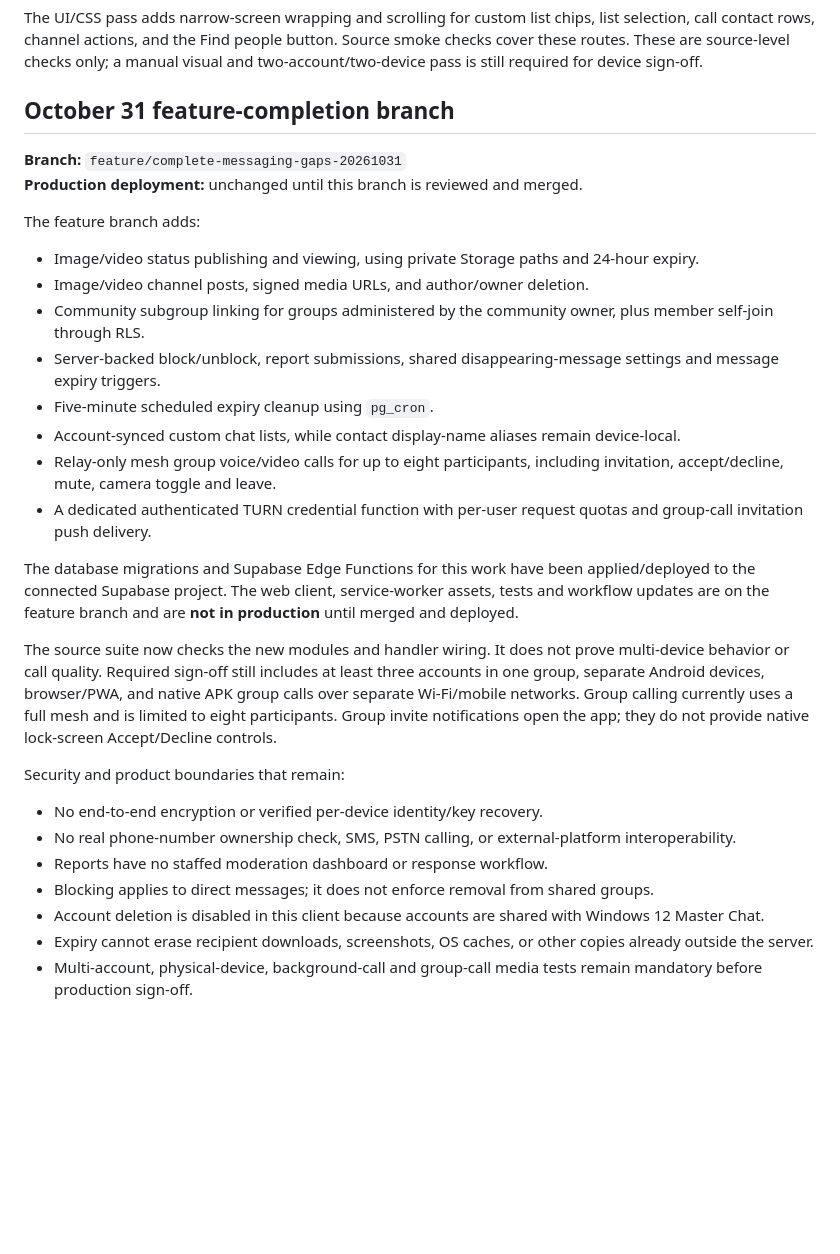
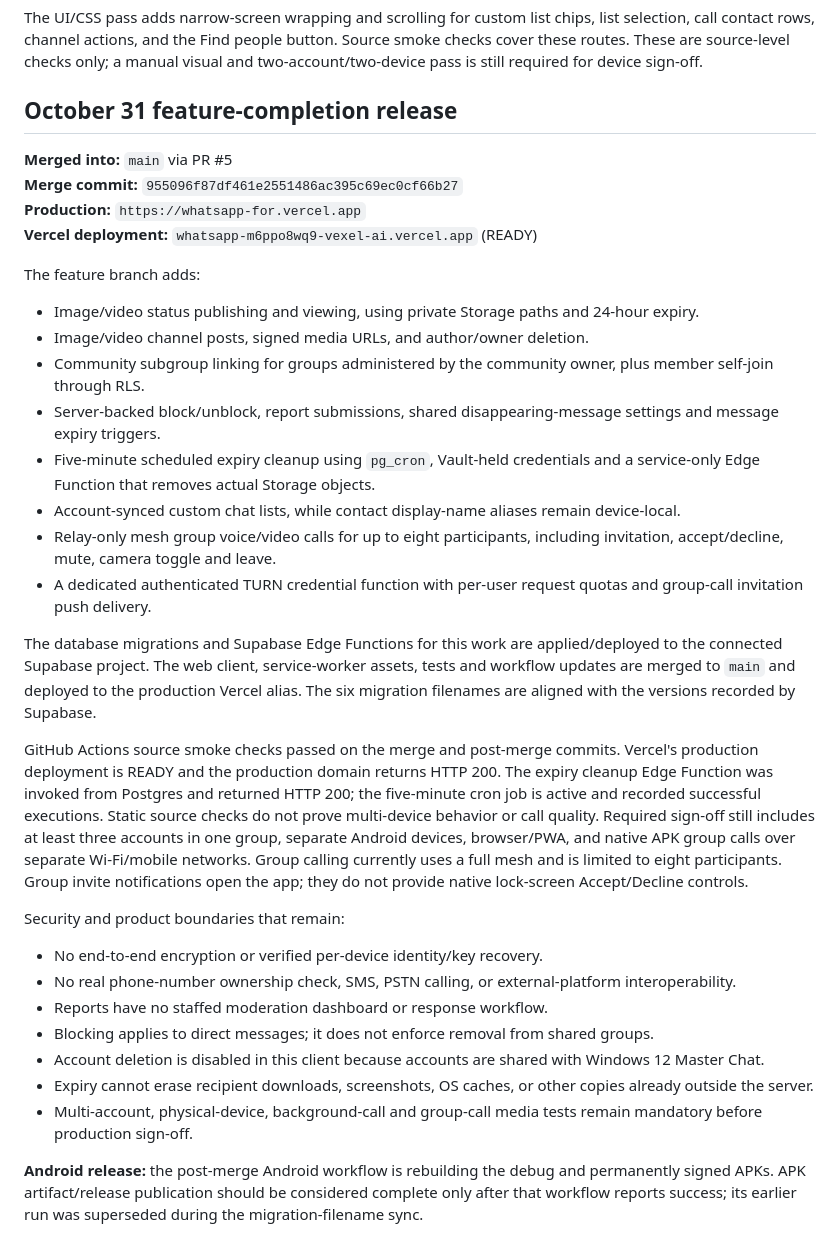
Before and after one commit to AHCoderCode/whatsapp, a Markdown page: APP_STATUS.md, the part around the change. Drawn GitHub-style; blank space fills up the shorter version.

Commit message:
Record October 31 production release and validation state

```diff
--- a/APP_STATUS.md
+++ b/APP_STATUS.md
@@ -84,24 +84,26 @@ Contact Requests now has a prominent **Find people** button in its header. Calls
 The UI/CSS pass adds narrow-screen wrapping and scrolling for custom list chips, list selection, call contact rows, channel actions, and the Find people button. Source smoke checks cover these routes. These are source-level checks only; a manual visual and two-account/two-device pass is still required for device sign-off.
 
 
-## October 31 feature-completion branch
+## October 31 feature-completion release
 
-**Branch:** `feature/complete-messaging-gaps-20261031`
-**Production deployment:** unchanged until this branch is reviewed and merged.
+**Merged into:** `main` via PR #5
+**Merge commit:** `955096f87df461e2551486ac395c69ec0cf66b27`
+**Production:** `https://whatsapp-for.vercel.app`
+**Vercel deployment:** `whatsapp-m6ppo8wq9-vexel-ai.vercel.app` (READY)
 
 The feature branch adds:
 - Image/video status publishing and viewing, using private Storage paths and 24-hour expiry.
 - Image/video channel posts, signed media URLs, and author/owner deletion.
 - Community subgroup linking for groups administered by the community owner, plus member self-join through RLS.
 - Server-backed block/unblock, report submissions, shared disappearing-message settings and message expiry triggers.
-- Five-minute scheduled expiry cleanup using `pg_cron`.
+- Five-minute scheduled expiry cleanup using `pg_cron`, Vault-held credentials and a service-only Edge Function that removes actual Storage objects.
 - Account-synced custom chat lists, while contact display-name aliases remain device-local.
 - Relay-only mesh group voice/video calls for up to eight participants, including invitation, accept/decline, mute, camera toggle and leave.
 - A dedicated authenticated TURN credential function with per-user request quotas and group-call invitation push delivery.
 
-The database migrations and Supabase Edge Functions for this work have been applied/deployed to the connected Supabase project. The web client, service-worker assets, tests and workflow updates are on the feature branch and are **not in production** until merged and deployed.
+The database migrations and Supabase Edge Functions for this work are applied/deployed to the connected Supabase project. The web client, service-worker assets, tests and workflow updates are merged to `main` and deployed to the production Vercel alias. The six migration filenames are aligned with the versions recorded by Supabase.
 
-The source suite now checks the new modules and handler wiring. It does not prove multi-device behavior or call quality. Required sign-off still includes at least three accounts in one group, separate Android devices, browser/PWA, and native APK group calls over separate Wi-Fi/mobile networks. Group calling currently uses a full mesh and is limited to eight participants. Group invite notifications open the app; they do not provide native lock-screen Accept/Decline controls.
+GitHub Actions source smoke checks passed on the merge and post-merge commits. Vercel's production deployment is READY and the production domain returns HTTP 200. The expiry cleanup Edge Function was invoked from Postgres and returned HTTP 200; the five-minute cron job is active and recorded successful executions. Static source checks do not prove multi-device behavior or call quality. Required sign-off still includes at least three accounts in one group, separate Android devices, browser/PWA, and native APK group calls over separate Wi-Fi/mobile networks. Group calling currently uses a full mesh and is limited to eight participants. Group invite notifications open the app; they do not provide native lock-screen Accept/Decline controls.
 
 Security and product boundaries that remain:
 - No end-to-end encryption or verified per-device identity/key recovery.
@@ -111,3 +113,6 @@ Security and product boundaries that remain:
 - Account deletion is disabled in this client because accounts are shared with Windows 12 Master Chat.
 - Expiry cannot erase recipient downloads, screenshots, OS caches, or other copies already outside the server.
 - Multi-account, physical-device, background-call and group-call media tests remain mandatory before production sign-off.
+
+
+**Android release:** the post-merge Android workflow is rebuilding the debug and permanently signed APKs. APK artifact/release publication should be considered complete only after that workflow reports success; its earlier run was superseded during the migration-filename sync.
```
